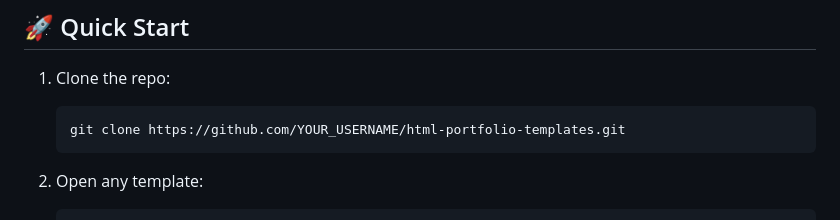
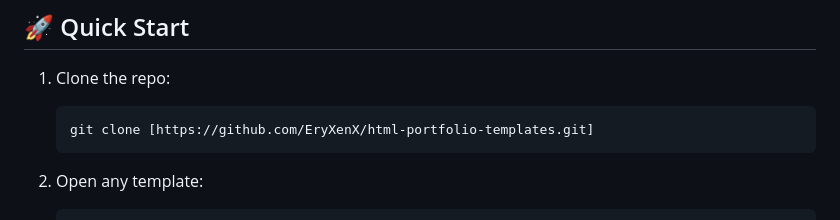
Before and after one commit to EryXenX/html-portfolio-templates, a Markdown page: README.md, the part around the change. Rendered like a GitHub page.

Commit message:
Update clone URL in README

````diff
--- a/README.md
+++ b/README.md
@@ -23,7 +23,7 @@ Each template is designed for a different professional persona, with a distinct
 
 1. Clone the repo:
    ```bash
-   git clone https://github.com/YOUR_USERNAME/html-portfolio-templates.git
+   git clone [https://github.com/EryXenX/html-portfolio-templates.git]
    ```
 
 2. Open any template:
````
